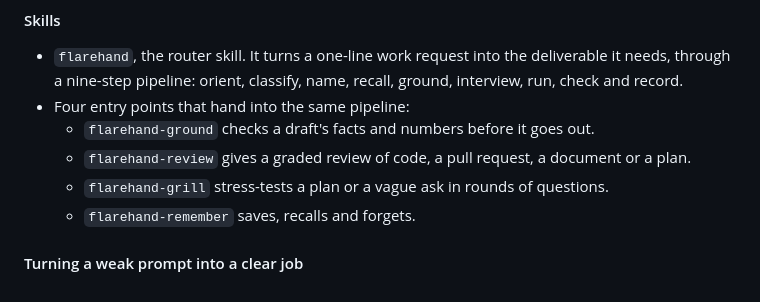
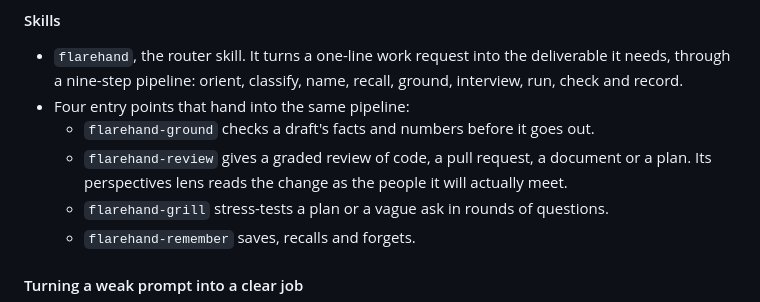
Before and after one commit to FlareWare-Solutions/flarehand, a Markdown page: CHANGELOG.md, the part around the change. GitHub-like rendering.

Commit message:
Changelog: note review perspectives

```diff
--- a/CHANGELOG.md
+++ b/CHANGELOG.md
@@ -20,7 +20,8 @@ The first public release.
   record.
 - Four entry points that hand into the same pipeline:
   - `flarehand-ground` checks a draft's facts and numbers before it goes out.
-  - `flarehand-review` gives a graded review of code, a pull request, a document or a plan.
+  - `flarehand-review` gives a graded review of code, a pull request, a document or a plan. Its
+    perspectives lens reads the change as the people it will actually meet.
   - `flarehand-grill` stress-tests a plan or a vague ask in rounds of questions.
   - `flarehand-remember` saves, recalls and forgets.
 
```
